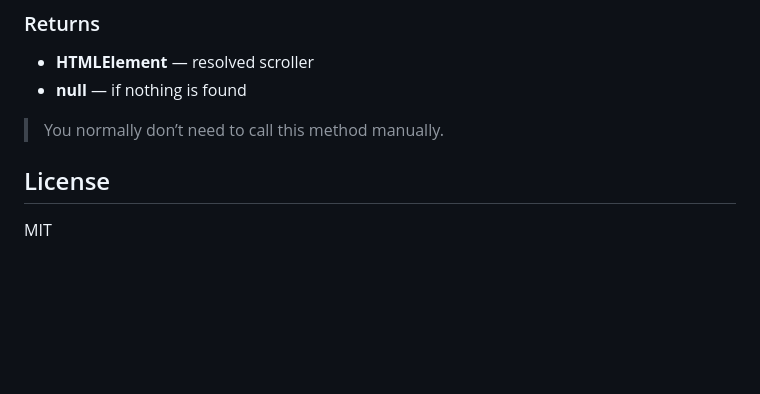
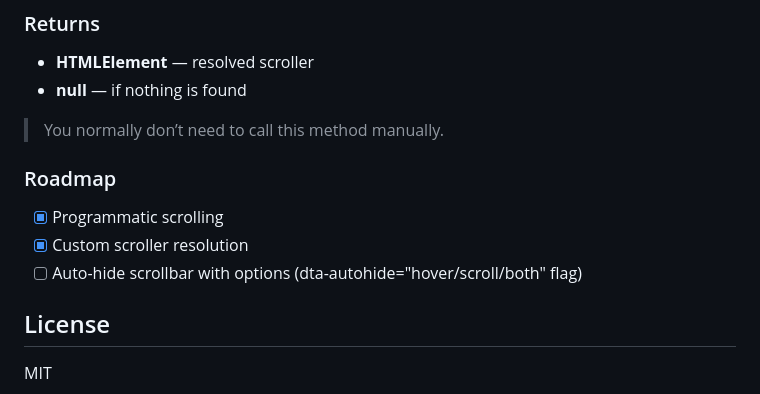
Before and after one commit to AndreySudarchikov/scroll-bar, a Markdown page: README.md, the part around the change. Drawn GitHub-style; blank space fills up the shorter version.

```diff
--- a/README.md
+++ b/README.md
@@ -408,7 +408,11 @@ data-scrollbar-scroller
 
 > You normally don’t need to call this method manually.
 
+### Roadmap
 
+- [x] Programmatic scrolling
+- [x] Custom scroller resolution
+- [ ] Auto-hide scrollbar with options (dta-autohide="hover/scroll/both" flag)
 
 ## License
 
```
